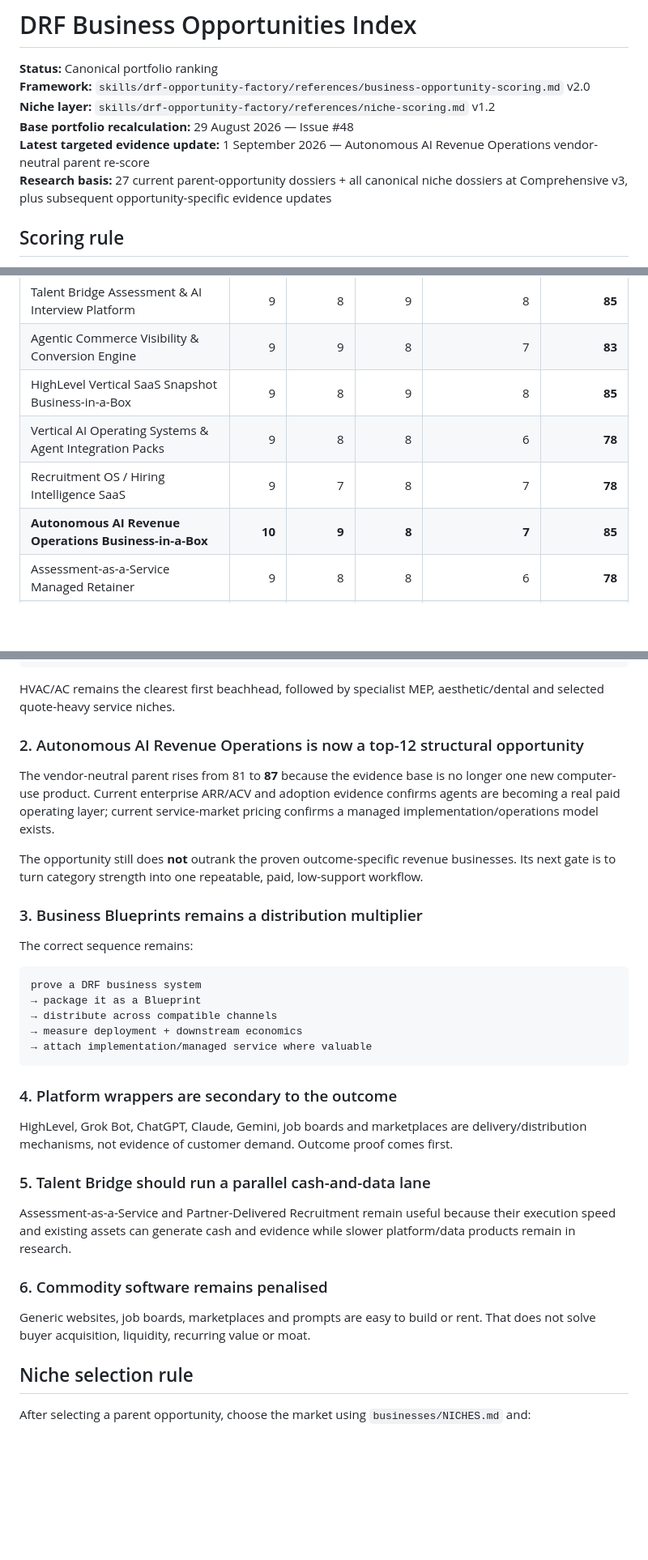
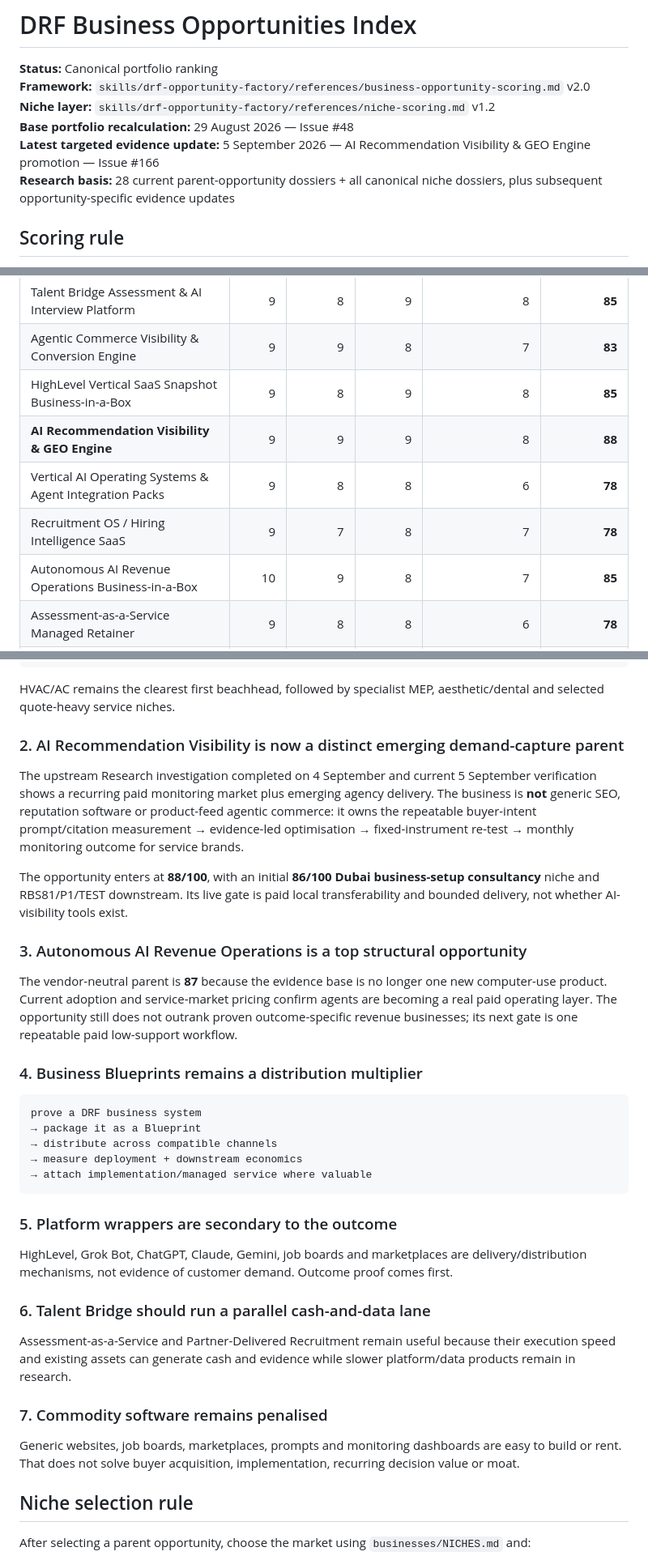
Before and after one commit to david-aicoach/drf, a Markdown page: businesses/OPPORTUNITIES.md, 3 parts joined by grey strips. Shown at 81% size. GitHub-like rendering; blank space fills up the shorter version.

Commit message:
Promote AI recommendation visibility GEO opportunity

````diff
--- a/businesses/OPPORTUNITIES.md
+++ b/businesses/OPPORTUNITIES.md
@@ -4,8 +4,8 @@
 **Framework:** `skills/drf-opportunity-factory/references/business-opportunity-scoring.md` v2.0
 **Niche layer:** `skills/drf-opportunity-factory/references/niche-scoring.md` v1.2
 **Base portfolio recalculation:** 29 August 2026 — Issue #48
-**Latest targeted evidence update:** 1 September 2026 — Autonomous AI Revenue Operations vendor-neutral parent re-score
-**Research basis:** 27 current parent-opportunity dossiers + all canonical niche dossiers at Comprehensive v3, plus subsequent opportunity-specific evidence updates
+**Latest targeted evidence update:** 5 September 2026 — AI Recommendation Visibility & GEO Engine promotion — Issue #166
+**Research basis:** 28 current parent-opportunity dossiers + all canonical niche dossiers, plus subsequent opportunity-specific evidence updates
 
 ## Scoring rule
 
@@ -170,9 +174,10 @@ Evidence Confidence measures trust in the scoring inputs. Research Completeness
 | Talent Bridge Assessment & AI Interview Platform | 9 | 8 | 9 | 8 | **85** |
 | Agentic Commerce Visibility & Conversion Engine | 9 | 9 | 8 | 7 | **83** |
 | HighLevel Vertical SaaS Snapshot Business-in-a-Box | 9 | 8 | 9 | 8 | **85** |
+| **AI Recommendation Visibility & GEO Engine** | 9 | 9 | 9 | 8 | **88** |
 | Vertical AI Operating Systems & Agent Integration Packs | 9 | 8 | 8 | 6 | **78** |
 | Recruitment OS / Hiring Intelligence SaaS | 9 | 7 | 8 | 7 | **78** |
-| **Autonomous AI Revenue Operations Business-in-a-Box** | **10** | **9** | **8** | **7** | **85** |
+| Autonomous AI Revenue Operations Business-in-a-Box | 10 | 9 | 8 | 7 | **85** |
 | Assessment-as-a-Service Managed Retainer | 9 | 8 | 8 | 6 | **78** |
 | Reputation & Local Visibility Engine | 9 | 7 | 10 | 10 | **90** |
 | White-Label Hiring Portal for Employers/Agencies | 9 | 7 | 8 | 8 | **80** |
@@ -204,15 +209,17 @@ WhatsApp + CRM foundation
 
 HVAC/AC remains the clearest first beachhead, followed by specialist MEP, aesthetic/dental and selected quote-heavy service niches.
 
-### 2. Autonomous AI Revenue Operations is now a top-12 structural opportunity
+### 2. AI Recommendation Visibility is now a distinct emerging demand-capture parent
 
-The vendor-neutral parent rises from 81 to **87** because the evidence base is no longer one new computer-use product. Current enterprise ARR/ACV and adoption evidence confirms agents are becoming a real paid operating layer; current service-market pricing confirms a managed implementation/operations model exists.
+The upstream Research investigation completed on 4 September and current 5 September verification shows a recurring paid monitoring market plus emerging agency delivery. The business is **not** generic SEO, reputation software or product-feed agentic commerce: it owns the repeatable buyer-intent prompt/citation measurement → evidence-led optimisation → fixed-instrument re-test → monthly monitoring outcome for service brands.
 
-The opportunity still does **not** outrank the proven outcome-specific revenue businesses. Its next gate is to turn category strength into one repeatable, paid, low-support workflow.
+The opportunity enters at **88/100**, with an initial **86/100 Dubai business-setup consultancy** niche and RBS81/P1/TEST downstream. Its live gate is paid local transferability and bounded delivery, not whether AI-visibility tools exist.
 
-### 3. Business Blueprints remains a distribution multiplier
+### 3. Autonomous AI Revenue Operations is a top structural opportunity
 
-The correct sequence remains:
+The vendor-neutral parent is **87** because the evidence base is no longer one new computer-use product. Current adoption and service-market pricing confirm agents are becoming a real paid operating layer. The opportunity still does not outrank proven outcome-specific revenue businesses; its next gate is one repeatable paid low-support workflow.
+
+### 4. Business Blueprints remains a distribution multiplier
 
 ```text
 prove a DRF business system
@@ -222,17 +229,17 @@ prove a DRF business system
 → attach implementation/managed service where valuable
 ```
 
-### 4. Platform wrappers are secondary to the outcome
+### 5. Platform wrappers are secondary to the outcome
 
 HighLevel, Grok Bot, ChatGPT, Claude, Gemini, job boards and marketplaces are delivery/distribution mechanisms, not evidence of customer demand. Outcome proof comes first.
 
-### 5. Talent Bridge should run a parallel cash-and-data lane
+### 6. Talent Bridge should run a parallel cash-and-data lane
 
 Assessment-as-a-Service and Partner-Delivered Recruitment remain useful because their execution speed and existing assets can generate cash and evidence while slower platform/data products remain in research.
 
-### 6. Commodity software remains penalised
+### 7. Commodity software remains penalised
 
-Generic websites, job boards, marketplaces and prompts are easy to build or rent. That does not solve buyer acquisition, liquidity, recurring value or moat.
+Generic websites, job boards, marketplaces, prompts and monitoring dashboards are easy to build or rent. That does not solve buyer acquisition, implementation, recurring decision value or moat.
 
 ## Niche selection rule
 
````
Also changed, not shown: other parts of businesses/OPPORTUNITIES.md (+22 -15 lines).
